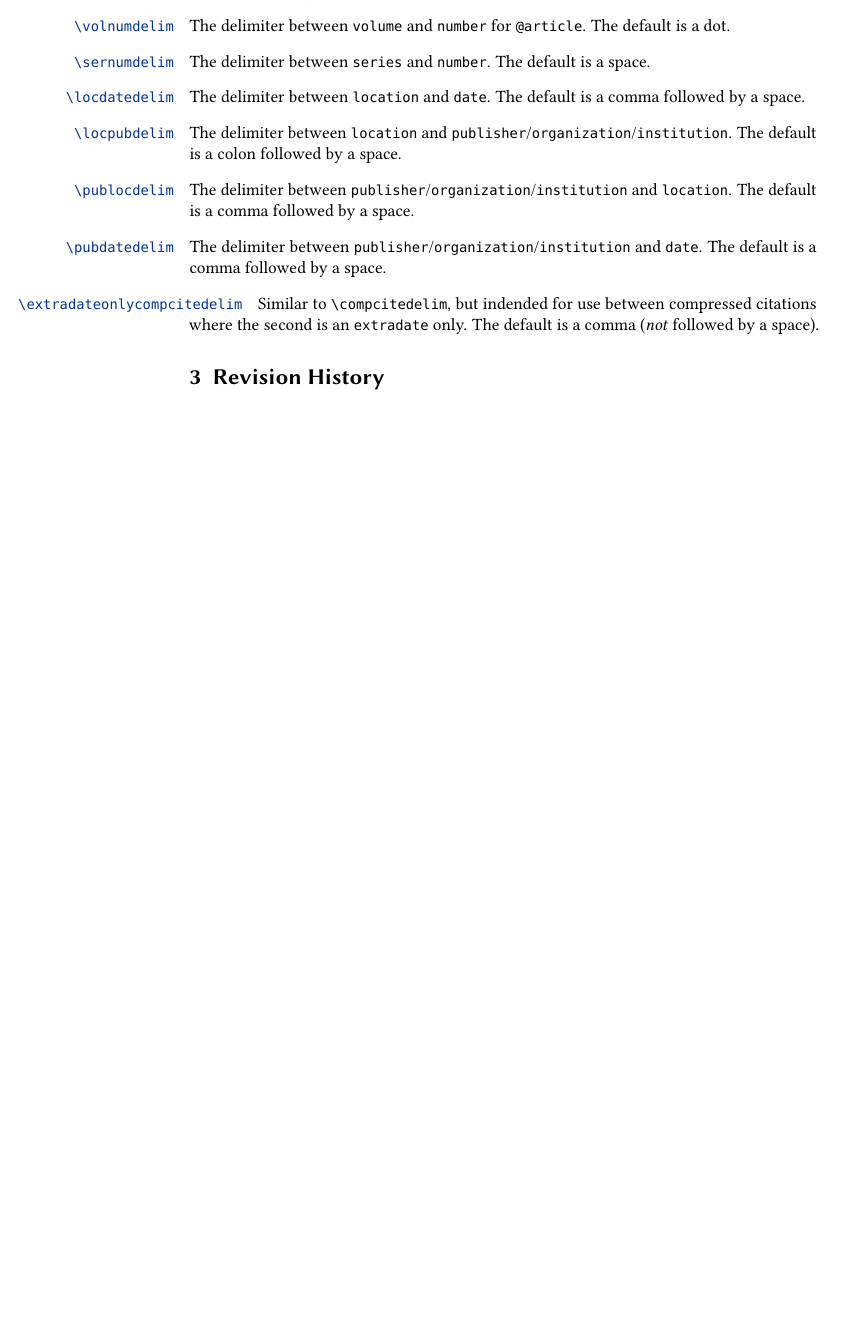
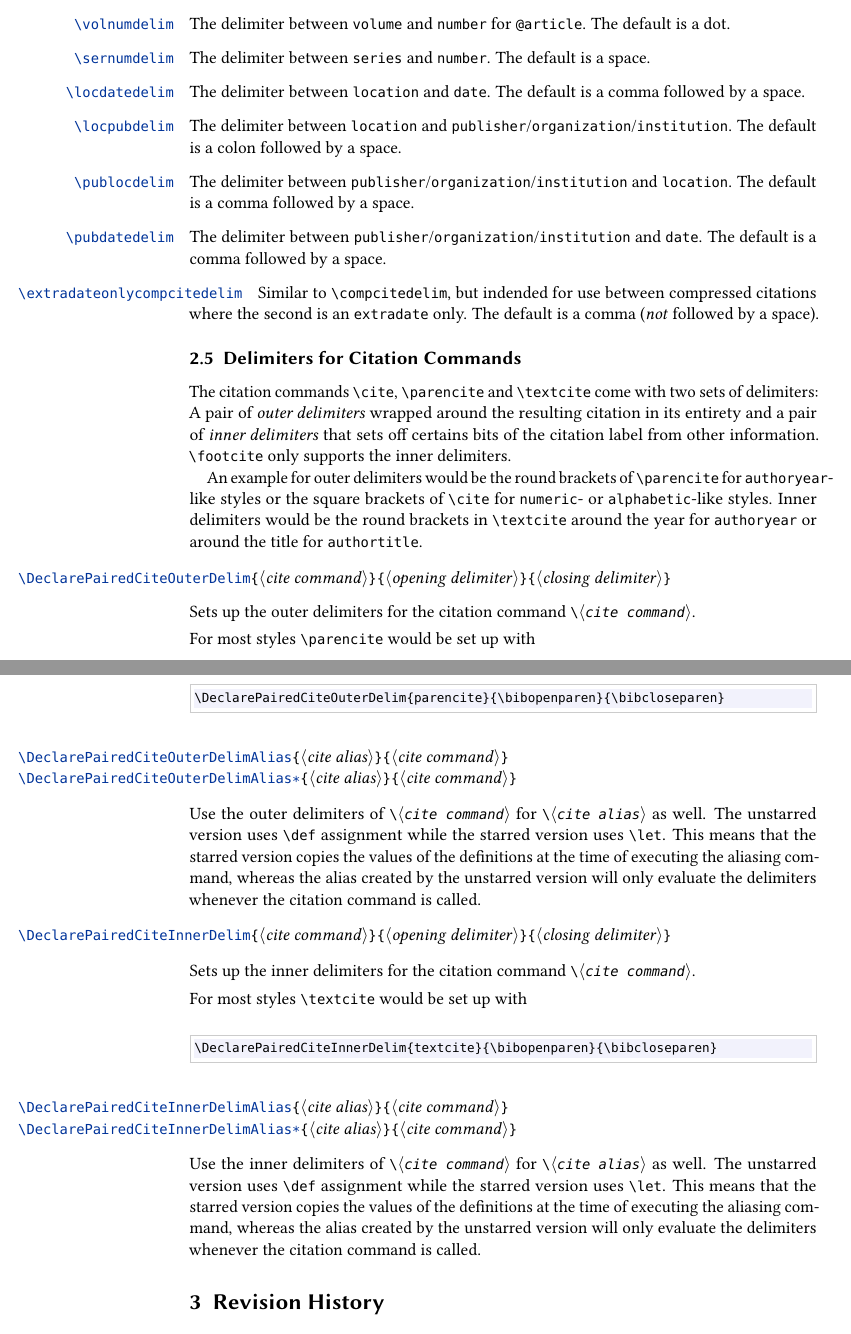
Before and after one commit to moewew/biblatex-ext, a LaTeX document (extbiblatex.tex, which reads ext-biblatex-aux.def): part of page 5 of 5 before the commit and two parts of pages 5 and 6 of 6 after it, the two joined at a grey line, cut so that both start at the same text, the shorter picture padded with empty space. Compiled offline with pdfLaTeX.

Commit message:
Clean up delim definitions, more doc

```diff
--- a/ext-biblatex-aux.def
+++ b/ext-biblatex-aux.def
@@ -2,7 +2,7 @@
   [2017/12/01 v0.2 auxiliaries for extended biblatex citation style (MW)]
 
 \def\extblx@requiredbiblatexversion{3.11}
-\def\extblx@requiredbiblatexdate{2018/02/04}
+\def\extblx@requiredbiblatexdate{2018/02/10}
 
 \@ifpackagelater{biblatex}{\extblx@requiredbiblatexdate}
   {}
--- a/extbiblatex.tex
+++ b/extbiblatex.tex
@@ -320,7 +322,65 @@ citations where the second is an \bibfield{extradate} only.
 The default is a comma (\emph{not} followed by a space).
 \end{ltxsyntax}
 
+\subsection{Delimiters for Citation Commands}
+The citation commands \cmd{cite}, \cmd{parencite} and \cmd{textcite} come with
+two sets of delimiters: A pair of \emph{outer delimiters} wrapped around the
+resulting citation in its entirety and a pair of \emph{inner delimiters} that
+sets off certains bits of the citation label from other information.
+\cmd{footcite} only supports the inner delimiters.
 
+An example for outer delimiters would be the round brackets of \cmd{parencite}
+for \sty{authoryear}-like styles or the square brackets of \cmd{cite} for
+\sty{numeric}- or \sty{alphabetic}-like styles.
+Inner delimiters would be the round brackets in \cmd{textcite} around
+the year for \sty{authoryear} or around the title for \sty{authortitle}.
+
+\begin{ltxsyntax}
+\cmditem{DeclarePairedCiteOuterDelim}{cite command}{opening delimiter}
+        {closing delimiter}
+
+Sets up the outer delimiters for the citation command
+\cmd{$\langle$\emph{cite command}$\rangle$}.
+
+For most styles \cmd{parencite} would be set up with
+\begin{ltxexample}
+\DeclarePairedCiteOuterDelim{parencite}{\bibopenparen}{\bibcloseparen}
+\end{ltxexample}
+
+\cmditem{DeclarePairedCiteOuterDelimAlias}{cite alias}{cite command}
+\cmditem*{DeclarePairedCiteOuterDelimAlias*}{cite alias}{cite command}
+
+Use the outer delimiters of \cmd{$\langle$\emph{cite command}$\rangle$} for
+\cmd{$\langle$\emph{cite alias}$\rangle$} as well.
+The unstarred version uses \cmd{def} assignment while the starred version uses
+\cmd{let}. This means that the starred version copies the values of the
+definitions at the time of executing the aliasing command,
+whereas the alias created by the unstarred version will only evaluate the
+delimiters whenever the citation command is called.
+
+
+\cmditem{DeclarePairedCiteInnerDelim}{cite command}{opening delimiter}
+        {closing delimiter}
+
+Sets up the inner delimiters for the citation command
+\cmd{$\langle$\emph{cite command}$\rangle$}.
+
+For most styles \cmd{textcite} would be set up with
+\begin{ltxexample}
+\DeclarePairedCiteInnerDelim{textcite}{\bibopenparen}{\bibcloseparen}
+\end{ltxexample}
+
+\cmditem{DeclarePairedCiteInnerDelimAlias}{cite alias}{cite command}
+\cmditem*{DeclarePairedCiteInnerDelimAlias*}{cite alias}{cite command}
+
+Use the inner delimiters of \cmd{$\langle$\emph{cite command}$\rangle$} for
+\cmd{$\langle$\emph{cite alias}$\rangle$} as well.
+The unstarred version uses \cmd{def} assignment while the starred version uses
+\cmd{let}. This means that the starred version copies the values of the
+definitions at the time of executing the aliasing command,
+whereas the alias created by the unstarred version will only evaluate the
+delimiters whenever the citation command is called.
+\end{ltxsyntax}
 
 \section{Revision History}\label{apx:log}
 \begin{changelog}
```
Also changed, not shown: ext-biblatex-aux.def (87 more changed lines), extbiblatex.tex (8 more changed lines).
